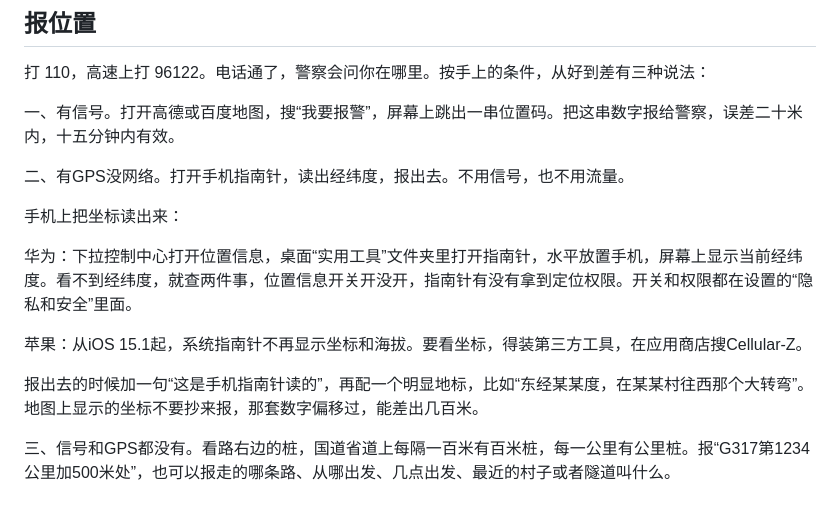
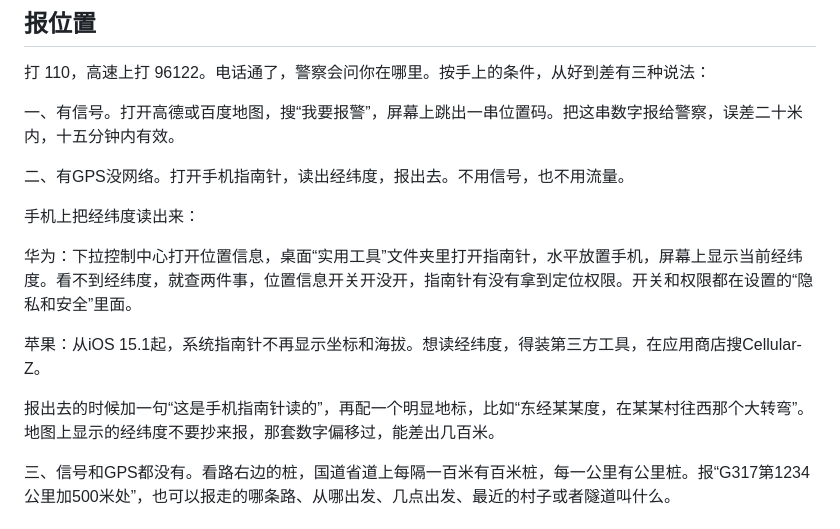
Before and after one commit to joanna2joanna/chuanxi, a Markdown page: yingji-note.md, the part around the change. Rendered like a GitHub page.

Commit message:
笔记09 报位置统一用词：工具是指南针，读出来的数字是经纬度

```diff
--- a/yingji-note.md
+++ b/yingji-note.md
@@ -44,13 +44,13 @@
 
 二、有GPS没网络。打开手机指南针，读出经纬度，报出去。不用信号，也不用流量。
 
-手机上把坐标读出来：
+手机上把经纬度读出来：
 
 华为：下拉控制中心打开位置信息，桌面“实用工具”文件夹里打开指南针，水平放置手机，屏幕上显示当前经纬度。看不到经纬度，就查两件事，位置信息开关开没开，指南针有没有拿到定位权限。开关和权限都在设置的“隐私和安全”里面。
 
-苹果：从iOS 15.1起，系统指南针不再显示坐标和海拔。要看坐标，得装第三方工具，在应用商店搜Cellular-Z。
+苹果：从iOS 15.1起，系统指南针不再显示坐标和海拔。想读经纬度，得装第三方工具，在应用商店搜Cellular-Z。
 
-报出去的时候加一句“这是手机指南针读的”，再配一个明显地标，比如“东经某某度，在某某村往西那个大转弯”。地图上显示的坐标不要抄来报，那套数字偏移过，能差出几百米。
+报出去的时候加一句“这是手机指南针读的”，再配一个明显地标，比如“东经某某度，在某某村往西那个大转弯”。地图上显示的经纬度不要抄来报，那套数字偏移过，能差出几百米。
 
 三、信号和GPS都没有。看路右边的桩，国道省道上每隔一百米有百米桩，每一公里有公里桩。报“G317第1234公里加500米处”，也可以报走的哪条路、从哪出发、几点出发、最近的村子或者隧道叫什么。
 
```
